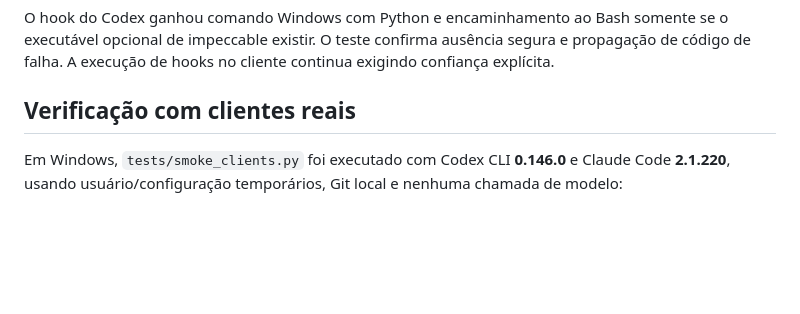
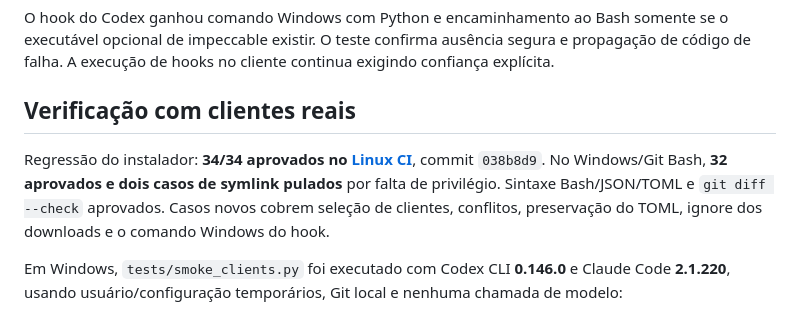
Before and after one commit to Matheusrpc/YoungCrowHarness, a Markdown page: docs/relatorios/2026-10-01-claude-codex.md, the part around the change. GitHub-like rendering; blank space fills up the shorter version.

Commit message:
docs: record dual-client verification evidence

```diff
--- a/docs/relatorios/2026-10-01-claude-codex.md
+++ b/docs/relatorios/2026-10-01-claude-codex.md
@@ -13,6 +13,8 @@ O modo Codex não executa instalações do Claude. Plugins Codex continuam pelo
 O hook do Codex ganhou comando Windows com Python e encaminhamento ao Bash somente se o executável opcional de impeccable existir. O teste confirma ausência segura e propagação de código de falha. A execução de hooks no cliente continua exigindo confiança explícita.
 
 ## Verificação com clientes reais
+
+Regressão do instalador: **34/34 aprovados no [Linux CI](https://github.com/Matheusrpc/YoungCrowHarness/actions/runs/36943196235)**, commit `038b8d9`. No Windows/Git Bash, **32 aprovados e dois casos de symlink pulados** por falta de privilégio. Sintaxe Bash/JSON/TOML e `git diff --check` aprovados. Casos novos cobrem seleção de clientes, conflitos, preservação do TOML, ignore dos downloads e o comando Windows do hook.
 
 Em Windows, `tests/smoke_clients.py` foi executado com Codex CLI **0.146.0** e Claude Code **2.1.220**, usando usuário/configuração temporários, Git local e nenhuma chamada de modelo:
 
```
